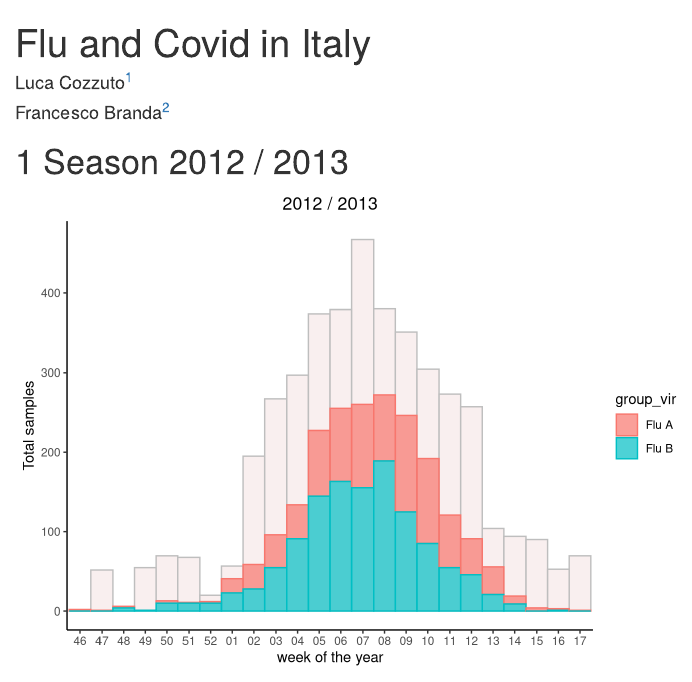
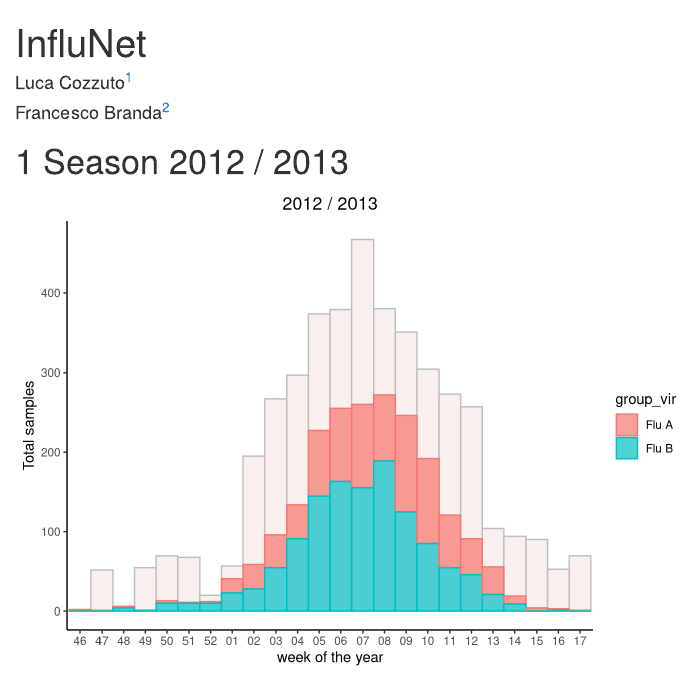
Before and after one commit to fbranda/influnet, an R Markdown document (plot.Rmd): the page in a window 1100 px wide, from its top. Rendered offline with R 4.5, knitr and Pandoc, with nearby package versions; drawn as R Markdown's standard HTML page in place of the format the file asks for; some code elsewhere in the file could not run offline.

Commit message:
Update plot.Rmd

```diff
--- a/plot.Rmd
+++ b/plot.Rmd
@@ -1,5 +1,5 @@
 ---
-title: "Flu and Covid in Italy"
+title: "InfluNet"
 
 author:
   - Luca Cozzuto^[CRG, luca.cozzuto@crg.eu]
```
